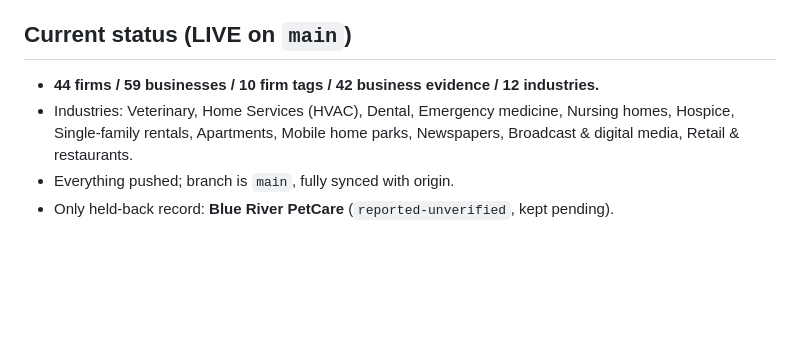
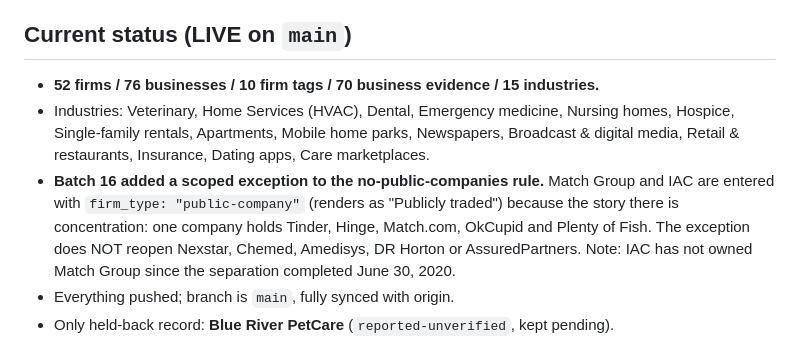
Before and after one commit to Kindhabitlabs/visible-privacy-site, a Markdown page: pe-tracker-status.md, the part around the change. GitHub-like rendering; blank space fills up the shorter version.

Commit message:
Update tracker status doc for batches 15 and 16
Co-Authored-By: Claude Opus 5 <noreply@anthropic.com>

```diff
--- a/pe-tracker-status.md
+++ b/pe-tracker-status.md
@@ -9,10 +9,17 @@ private-equity / holding companies — with defensible, tiered evidence. Live at
 **visableprivacy.com/pe-tracker.html**.
 
 ## Current status (LIVE on `main`)
-- **44 firms / 59 businesses / 10 firm tags / 42 business evidence / 12 industries.**
+- **52 firms / 76 businesses / 10 firm tags / 70 business evidence / 15 industries.**
 - Industries: Veterinary, Home Services (HVAC), Dental, Emergency medicine, Nursing homes,
   Hospice, Single-family rentals, Apartments, Mobile home parks, Newspapers,
-  Broadcast & digital media, Retail & restaurants.
+  Broadcast & digital media, Retail & restaurants, Insurance, Dating apps,
+  Care marketplaces.
+- **Batch 16 added a scoped exception to the no-public-companies rule.** Match Group and
+  IAC are entered with `firm_type: "public-company"` (renders as "Publicly traded")
+  because the story there is concentration: one company holds Tinder, Hinge, Match.com,
+  OkCupid and Plenty of Fish. The exception does NOT reopen Nexstar, Chemed, Amedisys,
+  DR Horton or AssuredPartners. Note: IAC has not owned Match Group since the separation
+  completed June 30, 2020.
 - Everything pushed; branch is `main`, fully synced with origin.
 - Only held-back record: **Blue River PetCare** (`reported-unverified`, kept pending).
 
```
